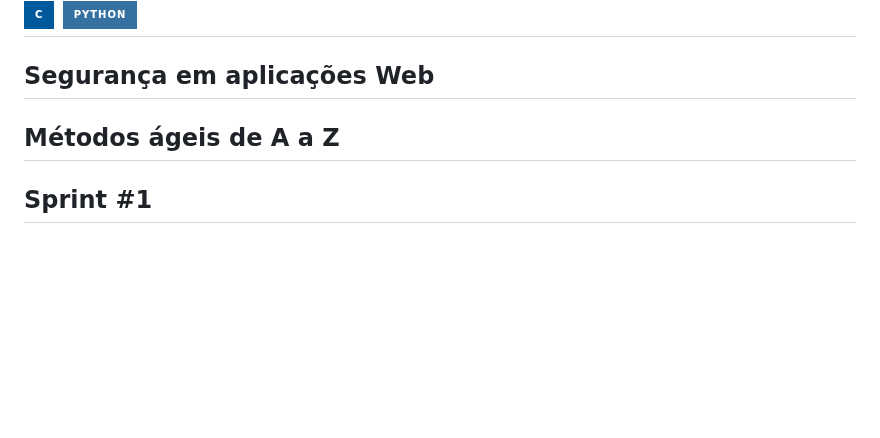
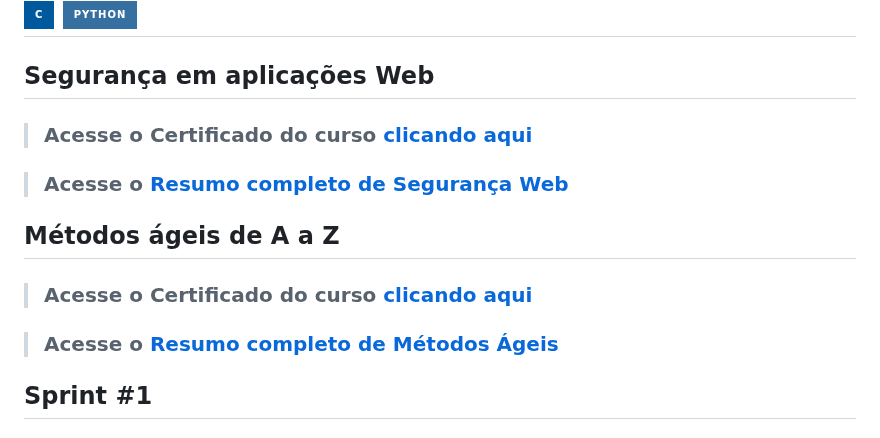
Before and after one commit to lucas-squinca/Compass_Repositorio_Programa_de_Bolsas, a Markdown page: README.md, the part around the change. Rendered like a GitHub page; badges without logos; blank space fills up the shorter version.

Commit message:
editando readme principal

```diff
--- a/README.md
+++ b/README.md
@@ -30,7 +30,15 @@ Armazenamento de: Anotações e códigos dos assuntos estudados durante o progra
 ---------------
 ## Segurança em aplicações Web
 
+>### Acesse o Certificado do curso [clicando aqui](/Segurança_Web/Certificado/Certificado%20de%20Conclusão%20Segurança%20Web.jpg)
+
+>### Acesse o [Resumo completo de Segurança Web](/Segurança_Web/README.md)
+
 ## Métodos ágeis de A a Z
+
+>### Acesse o Certificado do curso [clicando aqui](/Métodos_Ágeis/Certificado/Certificado%20de%20conclusão%20Métodos%20Ágeis.jpg)
+
+>### Acesse o [Resumo completo de Métodos Ágeis](/Métodos_Ágeis/README.md)
 
 ## Sprint #1
 - ### *Git & GitHub*
```
